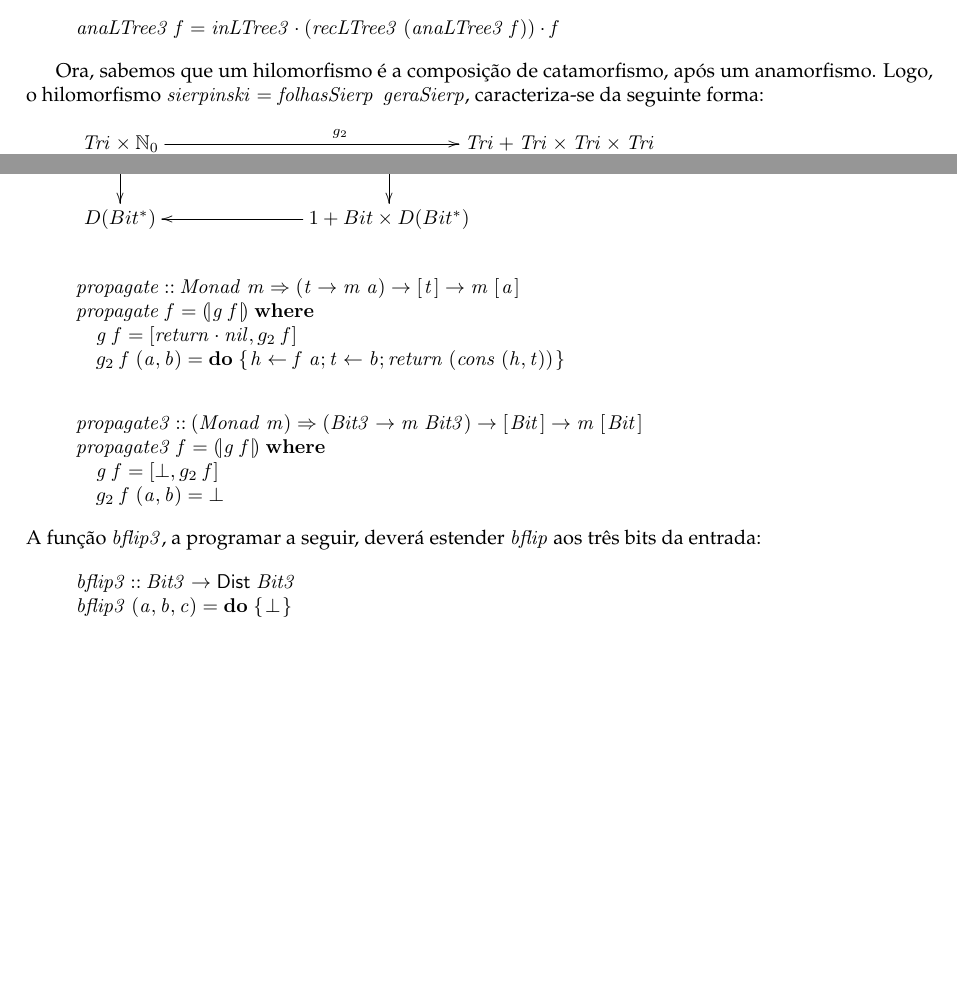
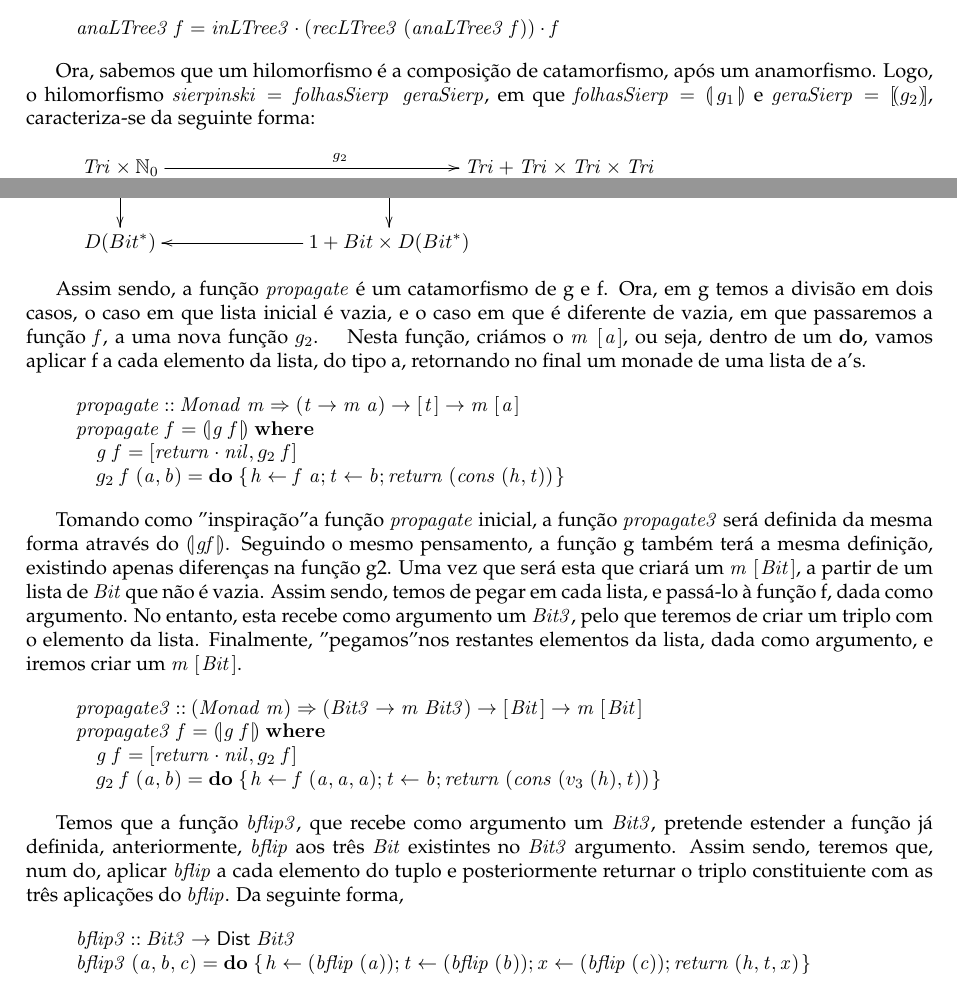
Before and after one commit to pestana1213/cp2122, a LaTeX document (cp2122t/cp2122t.tex): two parts of pages 19 and 20 of 22, joined at a grey line, cut so that both start at the same text, the shorter picture padded with empty space. The pictures show the PDF file cp2122t/cp2122t.pdf that the author committed with the source.

Commit message:
Add files via upload

```diff
--- a/cp2122t/cp2122t.tex
+++ b/cp2122t/cp2122t.tex
@@ -1731,7 +1731,7 @@ Assim sendo, podemos inferir a seguinte definição:
 \end{hscode}\resethooks
 
 
-Ora, sabemos que um hilomorfismo é a composição de catamorfismo, após um anamorfismo. Logo, o hilomorfismo \ensuremath{\Varid{sierpinski}\mathrel{=}\Varid{folhasSierp}\mathbin{·}\Varid{geraSierp}}, caracteriza-se da seguinte forma:
+Ora, sabemos que um hilomorfismo é a composição de catamorfismo, após um anamorfismo. Logo, o hilomorfismo \ensuremath{\Varid{sierpinski}\mathrel{=}\Varid{folhasSierp}\mathbin{·}\Varid{geraSierp}}, em que \ensuremath{\Varid{folhasSierp}\mathrel{=}\llparenthesis\, g_1 \,\rrparenthesis} e \ensuremath{\Varid{geraSierp}\mathrel{=}\mathopen{[\!(}g_2 \mathclose{)\!]}}, caracteriza-se da seguinte forma:
 \begin{eqnarray*}
      \xymatrix@C=2cm@R=2cm{
          \ensuremath{\Conid{Tri}\times\N_0}
@@ -1818,6 +1818,8 @@ Genes do hilomorfismo \ensuremath{\Varid{sierpinski}}:
 \end{eqnarray*}
 
 
+Assim sendo, a função \ensuremath{\Varid{propagate}} é um catamorfismo de g e f. Ora, em g temos a divisão em dois casos, o caso em que lista inicial é vazia, e o caso em que é diferente de vazia, em que passaremos a função \ensuremath{\Varid{f}}, a uma nova função \ensuremath{g_2 }. ~
+Nesta função, criámos o \ensuremath{\Varid{m}\;[\mskip1.5mu \Varid{a}\mskip1.5mu]}, ou seja, dentro de um \ensuremath{\mathbf{do}}, vamos aplicar f a cada elemento da lista, do tipo a, retornando no final um monade de uma lista de a's.
 \begin{hscode}\SaveRestoreHook
 \column{B}{@{}>{\hspre}l<{\hspost}@{}}%
 \column{4}{@{}>{\hspre}l<{\hspost}@{}}%
@@ -1834,29 +1836,36 @@ Genes do hilomorfismo \ensuremath{\Varid{sierpinski}}:
 \ColumnHook
 \end{hscode}\resethooks
 
+
+Tomando como "inspiração" a função \ensuremath{\Varid{propagate}} inicial, a função \ensuremath{\Varid{propagate3}} será definida da mesma forma através do \ensuremath{\cataList{\Varid{gf}}}. Seguindo o mesmo pensamento, a função g também terá a mesma definição, existindo apenas diferenças na função g2.
+Uma vez que será esta que criará um \ensuremath{\Varid{m}\;[\mskip1.5mu \Conid{Bit}\mskip1.5mu]}, a partir de um lista de \ensuremath{\Conid{Bit}} que não é vazia. Assim sendo, temos de pegar em cada lista, e passá-lo à função f, dada como argumento. No entanto, esta recebe como argumento um \ensuremath{\Conid{Bit3}}, pelo que teremos de criar um triplo com o elemento da lista.
+Finalmente, "pegamos" nos restantes elementos da lista, dada como argumento, e iremos criar um \ensuremath{\Varid{m}\;[\mskip1.5mu \Conid{Bit}\mskip1.5mu]}.
 \begin{hscode}\SaveRestoreHook
 \column{B}{@{}>{\hspre}l<{\hspost}@{}}%
 \column{4}{@{}>{\hspre}l<{\hspost}@{}}%
+\column{46}{@{}>{\hspre}l<{\hspost}@{}}%
 \column{E}{@{}>{\hspre}l<{\hspost}@{}}%
 \>[B]{}\Varid{propagate3}\mathbin{::}(\Conid{Monad}\;\Varid{m})\Rightarrow (\Conid{Bit3}\to \Varid{m}\;\Conid{Bit3})\to [\mskip1.5mu \Conid{Bit}\mskip1.5mu]\to \Varid{m}\;[\mskip1.5mu \Conid{Bit}\mskip1.5mu]{}\<[E]%
 \\
 \>[B]{}\Varid{propagate3}\;\Varid{f}\mathrel{=}\cataList{\Varid{g}\;\Varid{f}}\;\mathbf{where}{}\<[E]%
 \\
 \>[B]{}\hsindent{4}{}\<[4]%
-\>[4]{}\Varid{g}\;\Varid{f}\mathrel{=}\alt{\bot }{g_2 \;\Varid{f}}{}\<[E]%
+\>[4]{}\Varid{g}\;\Varid{f}\mathrel{=}\alt{\Varid{return}\comp \Varid{nil}}{g_2 \;\Varid{f}}{}\<[E]%
 \\
 \>[B]{}\hsindent{4}{}\<[4]%
-\>[4]{}g_2 \;\Varid{f}\;(\Varid{a},\Varid{b})\mathrel{=}\bot {}\<[E]%
-\ColumnHook
-\end{hscode}\resethooks
-A função \ensuremath{\Varid{bflip3}}, a programar a seguir, deverá estender \ensuremath{\Varid{bflip}} aos três bits da entrada:
-
+\>[4]{}g_2 \;\Varid{f}\;(\Varid{a},\Varid{b})\mathrel{=}\mathbf{do}\;\{\mskip1.5mu \Varid{h}\leftarrow \Varid{f}\;(\Varid{a},\Varid{a},\Varid{a});\Varid{t}\leftarrow \Varid{b};{}\<[46]%
+\>[46]{}\Varid{return}\;(\Varid{cons}\;(v_3 \;(\Varid{h}),\Varid{t}))\mskip1.5mu\}{}\<[E]%
+\ColumnHook
+\end{hscode}\resethooks
+
+
+Temos que a função \ensuremath{\Varid{bflip3}}, que recebe como argumento um \ensuremath{\Conid{Bit3}}, pretende estender a função já definida, anteriormente, \ensuremath{\Varid{bflip}} aos três \ensuremath{\Conid{Bit}} existintes no \ensuremath{\Conid{Bit3}} argumento. Assim sendo, teremos que, num do, aplicar \ensuremath{\Varid{bflip}} a cada elemento do tuplo e posteriormente returnar o triplo constituiente com as três aplicações do \ensuremath{\Varid{bflip}}. Da seguinte forma,
 \begin{hscode}\SaveRestoreHook
 \column{B}{@{}>{\hspre}l<{\hspost}@{}}%
 \column{E}{@{}>{\hspre}l<{\hspost}@{}}%
 \>[B]{}\Varid{bflip3}\mathbin{::}\Conid{Bit3}\to \fun{Dist}\;\Conid{Bit3}{}\<[E]%
 \\
-\>[B]{}\Varid{bflip3}\;(\Varid{a},\Varid{b},\Varid{c})\mathrel{=}\mathbf{do}\;\{\mskip1.5mu \bot \mskip1.5mu\}{}\<[E]%
+\>[B]{}\Varid{bflip3}\;(\Varid{a},\Varid{b},\Varid{c})\mathrel{=}\mathbf{do}\;\{\mskip1.5mu \Varid{h}\leftarrow (\Varid{bflip}\;(\Varid{a}));\Varid{t}\leftarrow (\Varid{bflip}\;(\Varid{b}));\Varid{x}\leftarrow (\Varid{bflip}\;(\Varid{c}));\Varid{return}\;(\Varid{h},\Varid{t},\Varid{x})\mskip1.5mu\}{}\<[E]%
 \ColumnHook
 \end{hscode}\resethooks
 
```
Also changed, not shown: cp2122t/cp2122t.pdf, 3 other files.
